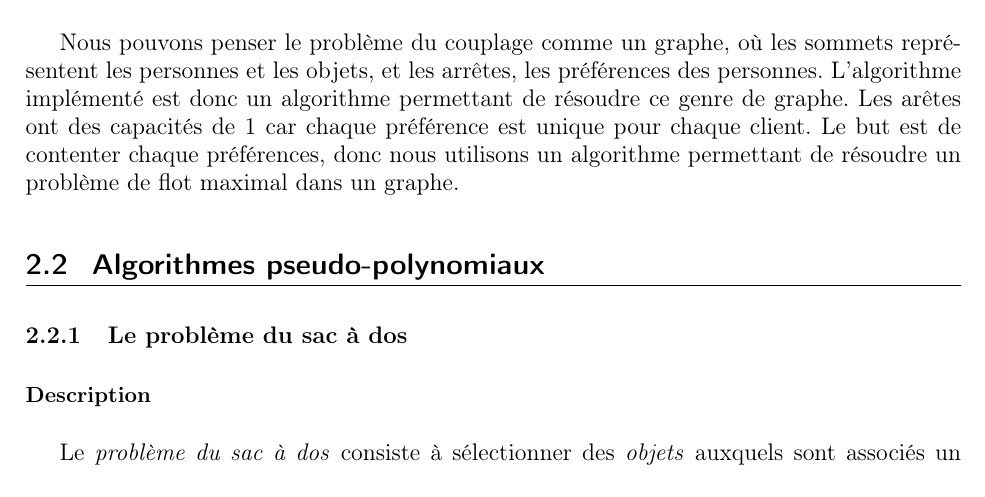
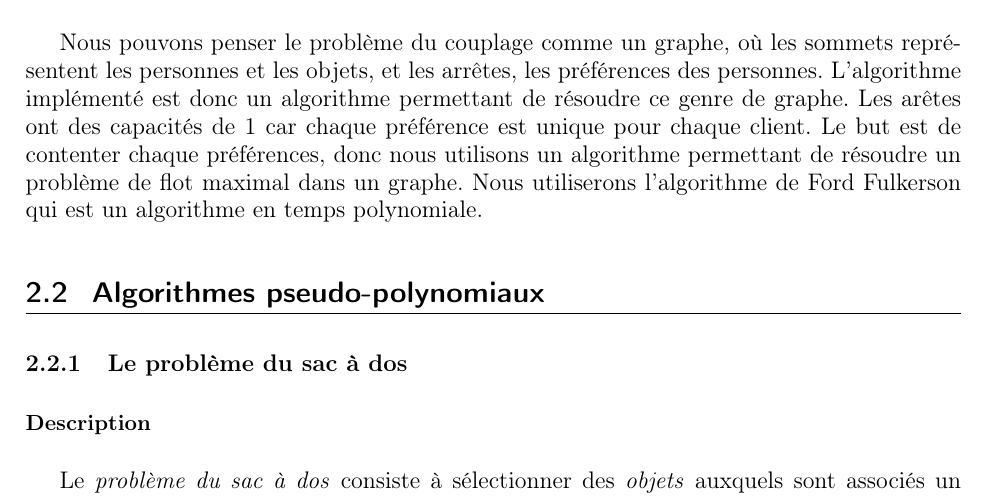
Before and after one commit to ifgx/iutbm, a LaTeX thesis (rapport/rapport_iutbm.tex, which reads rapport/chapters/problemes.tex): part of page 8 of 24, cut so that both start at the same text. Compiled offline with pdfLaTeX.

Commit message:
mise jour couplage problme

```diff
--- a/rapport/chapters/problemes.tex
+++ b/rapport/chapters/problemes.tex
@@ -52,7 +52,8 @@
 		 pour chaque client.
 		Le but est de contenter chaque préférences, donc nous utilisons un
 		 algorithme permettant de résoudre un problème de flot maximal
-		 dans un graphe.
+		 dans un graphe. Nous utiliserons l'algorithme de Ford Fulkerson
+          		qui est un algorithme en temps polynomiale.
 
 
 
```
